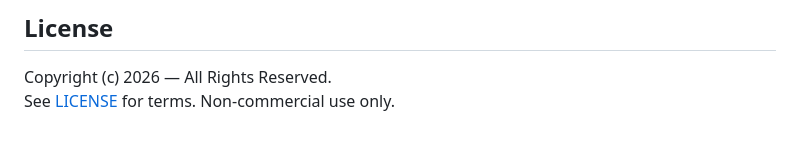
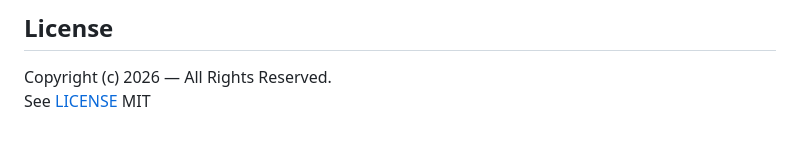
Before and after one commit to odzywa/MCP-Platform, a Markdown page: README.md, the part around the change. GitHub-like rendering.

```diff
--- a/README.md
+++ b/README.md
@@ -363,4 +363,4 @@ If you run RAGHybrid alongside MCP Platform, use the auto-context filter:
 ## License
 
 Copyright (c) 2026 — All Rights Reserved.
-See [LICENSE](LICENSE) for terms. Non-commercial use only.
+See [LICENSE](LICENSE) MIT
```
